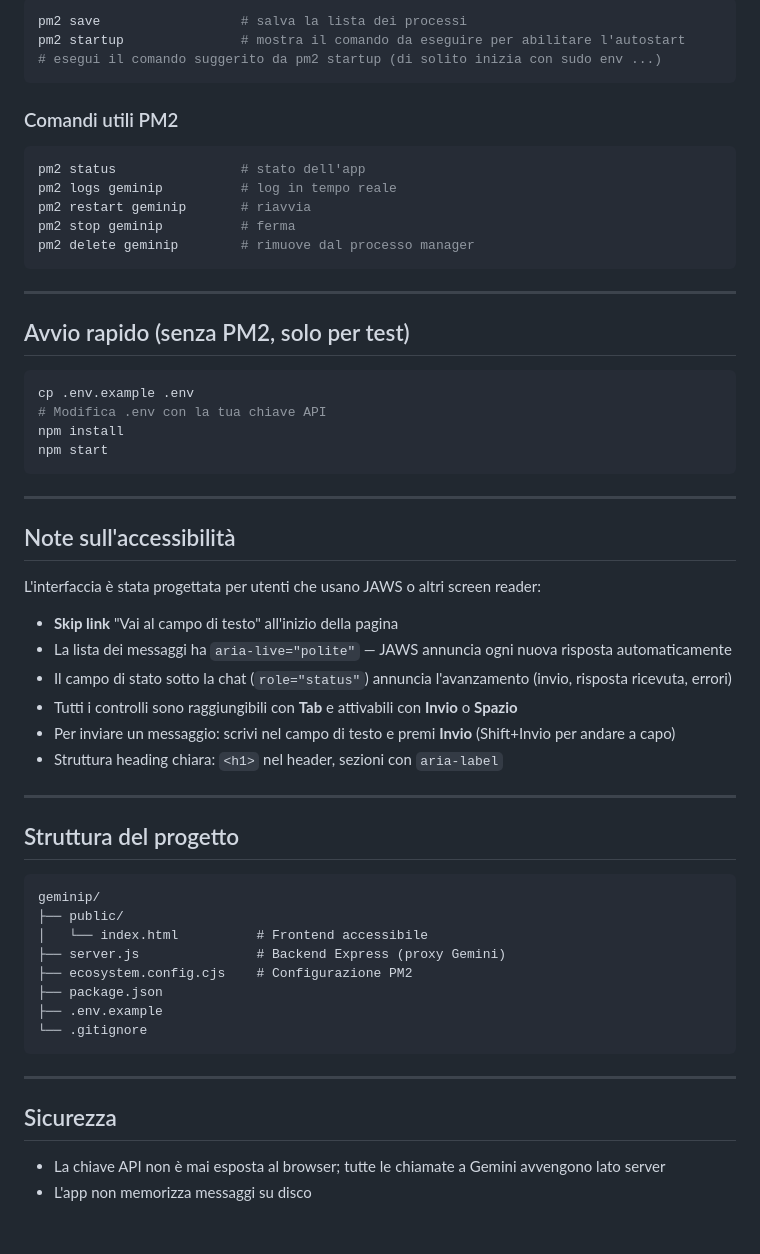
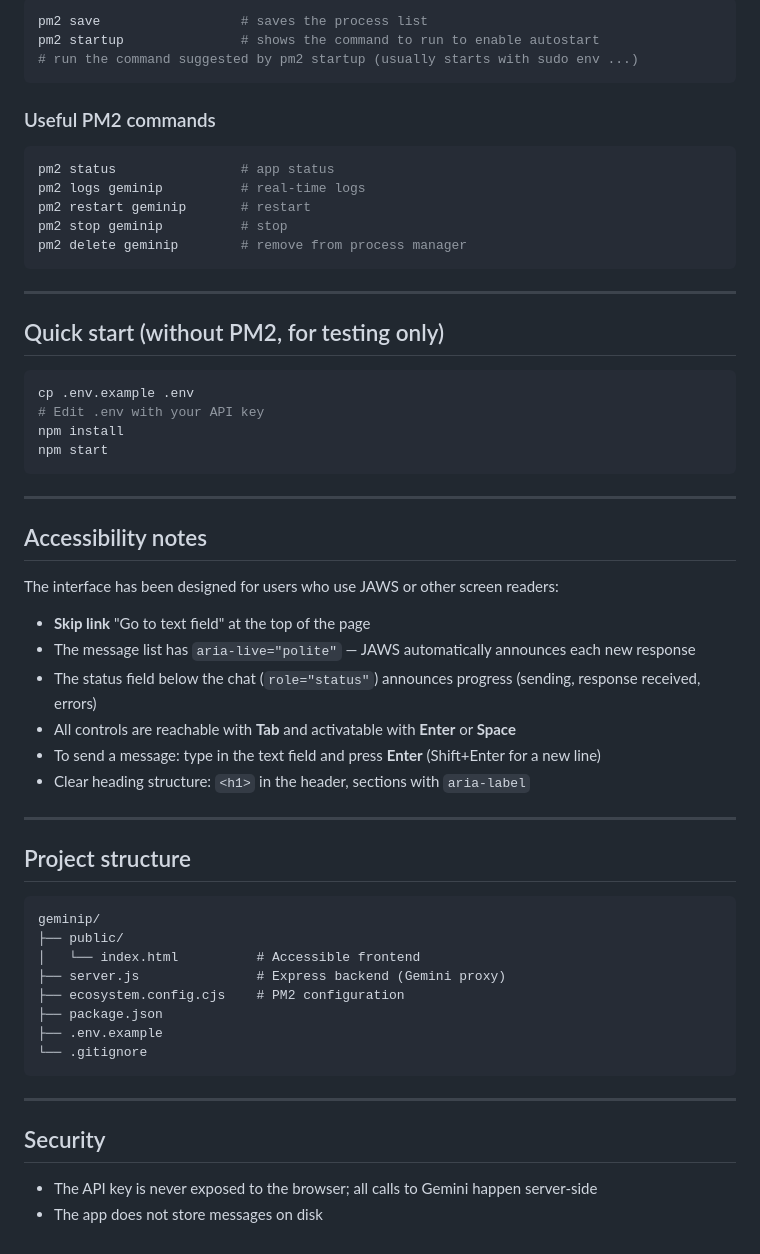
Before and after one commit to oscarnastro/geminip, a Markdown page: README.md, the part around one of its changes. Drawn GitHub-style.

````diff
--- a/README.md
+++ b/README.md
@@ -90,54 +90,54 @@ L'app sarà disponibile su `http://<IP-del-NAS>:3000`
 
 ```bash
-pm2 save                  # salva la lista dei processi
-pm2 startup               # mostra il comando da eseguire per abilitare l'autostart
-# esegui il comando suggerito da pm2 startup (di solito inizia con sudo env ...)
+pm2 save                  # saves the process list
+pm2 startup               # shows the command to run to enable autostart
+# run the command suggested by pm2 startup (usually starts with sudo env ...)
 ```
 
-### Comandi utili PM2
+### Useful PM2 commands
 
 ```bash
-pm2 status                # stato dell'app
-pm2 logs geminip          # log in tempo reale
-pm2 restart geminip       # riavvia
-pm2 stop geminip          # ferma
-pm2 delete geminip        # rimuove dal processo manager
+pm2 status                # app status
+pm2 logs geminip          # real-time logs
+pm2 restart geminip       # restart
+pm2 stop geminip          # stop
+pm2 delete geminip        # remove from process manager
 ```
 
 ---
 
-## Avvio rapido (senza PM2, solo per test)
+## Quick start (without PM2, for testing only)
 
 ```bash
 cp .env.example .env
-# Modifica .env con la tua chiave API
+# Edit .env with your API key
 npm install
 npm start
 ```
 
 ---
 
-## Note sull'accessibilità
+## Accessibility notes
 
-L'interfaccia è stata progettata per utenti che usano JAWS o altri screen reader:
+The interface has been designed for users who use JAWS or other screen readers:
 
-- **Skip link** "Vai al campo di testo" all'inizio della pagina
-- La lista dei messaggi ha `aria-live="polite"` — JAWS annuncia ogni nuova risposta automaticamente
-- Il campo di stato sotto la chat (`role="status"`) annuncia l'avanzamento (invio, risposta ricevuta, errori)
-- Tutti i controlli sono raggiungibili con **Tab** e attivabili con **Invio** o **Spazio**
-- Per inviare un messaggio: scrivi nel campo di testo e premi **Invio** (Shift+Invio per andare a capo)
-- Struttura heading chiara: `<h1>` nel header, sezioni con `aria-label`
+- **Skip link** "Go to text field" at the top of the page
+- The message list has `aria-live="polite"` — JAWS automatically announces each new response
+- The status field below the chat (`role="status"`) announces progress (sending, response received, errors)
+- All controls are reachable with **Tab** and activatable with **Enter** or **Space**
+- To send a message: type in the text field and press **Enter** (Shift+Enter for a new line)
+- Clear heading structure: `<h1>` in the header, sections with `aria-label`
 
 ---
 
-## Struttura del progetto
+## Project structure
 
 ```
 geminip/
 ├── public/
-│   └── index.html          # Frontend accessibile
-├── server.js               # Backend Express (proxy Gemini)
-├── ecosystem.config.cjs    # Configurazione PM2
+│   └── index.html          # Accessible frontend
+├── server.js               # Express backend (Gemini proxy)
+├── ecosystem.config.cjs    # PM2 configuration
 ├── package.json
 ├── .env.example
 └── .gitignore
@@ -145,7 +145,7 @@ geminip/
 
 ---
 
-## Sicurezza
+## Security
 
-- La chiave API non è mai esposta al browser; tutte le chiamate a Gemini avvengono lato server
-- L'app non memorizza messaggi su disco
+- The API key is never exposed to the browser; all calls to Gemini happen server-side
+- The app does not store messages on disk
````
Also changed, not shown: other parts of README.md (+31 -31 lines).
